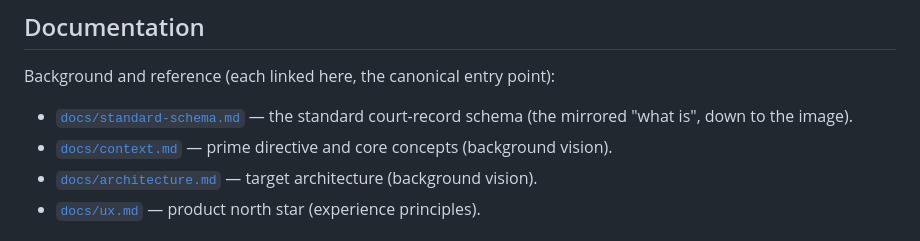
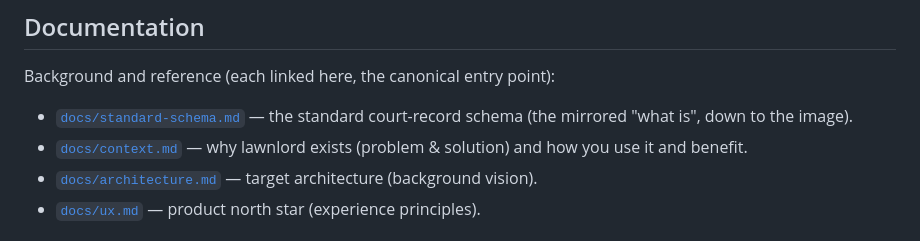
Before and after one commit to jwogrady/lawnlord, a Markdown page: README.md, the part around the change. Rendered like a GitHub page.

```diff
--- a/README.md
+++ b/README.md
@@ -96,7 +96,7 @@ behavior change to approve by hand, not to silently update.
 Background and reference (each linked here, the canonical entry point):
 
 - [`docs/standard-schema.md`](docs/standard-schema.md) — the standard court-record schema (the mirrored "what is", down to the image).
-- [`docs/context.md`](docs/context.md) — prime directive and core concepts (background vision).
+- [`docs/context.md`](docs/context.md) — why lawnlord exists (problem & solution) and how you use it and benefit.
 - [`docs/architecture.md`](docs/architecture.md) — target architecture (background vision).
 - [`docs/ux.md`](docs/ux.md) — product north star (experience principles).
 
```
Also changed, not shown: ROADMAP.md (+2 -2 lines), docs/context.md (+55 -269 lines).
